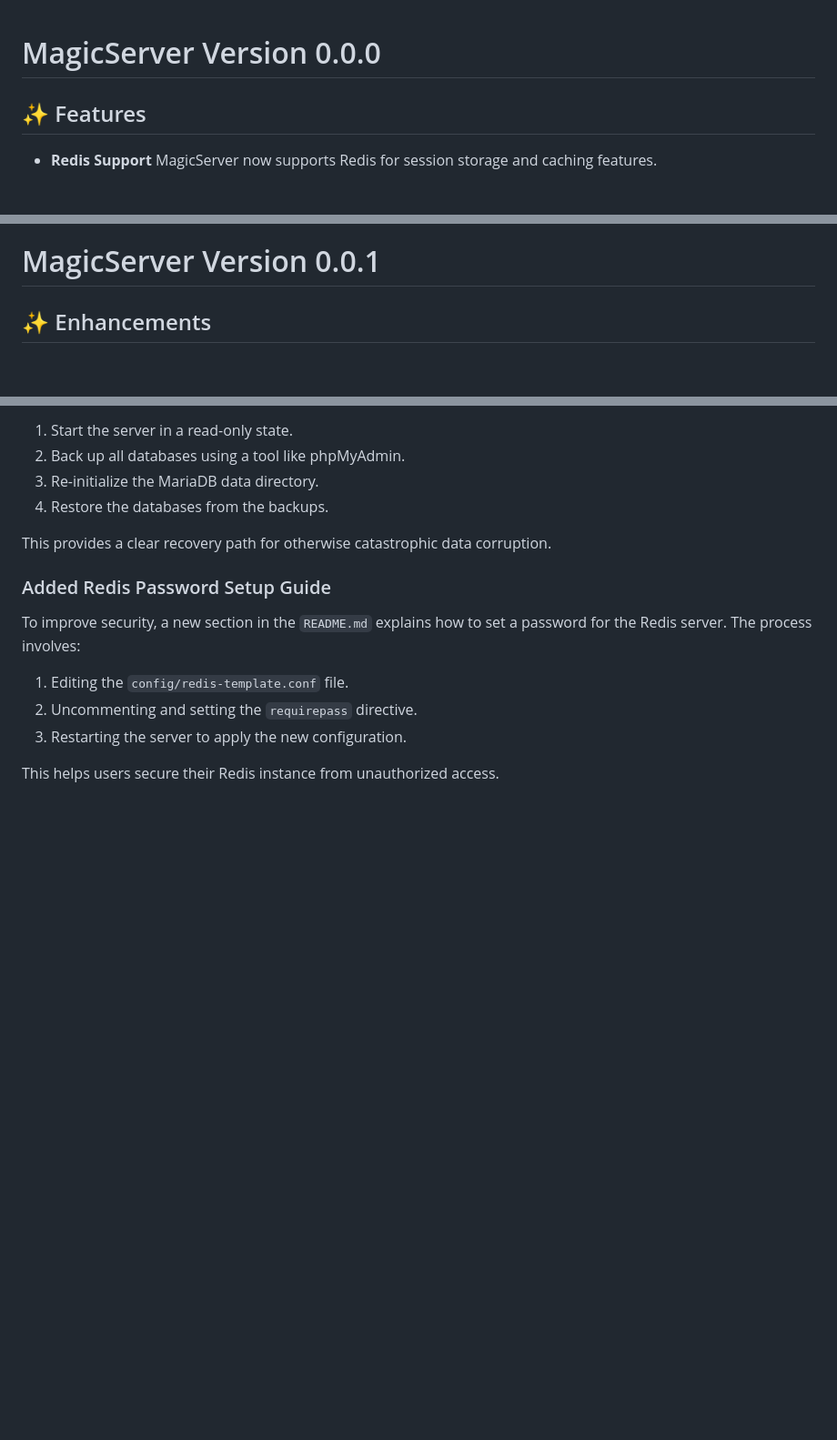
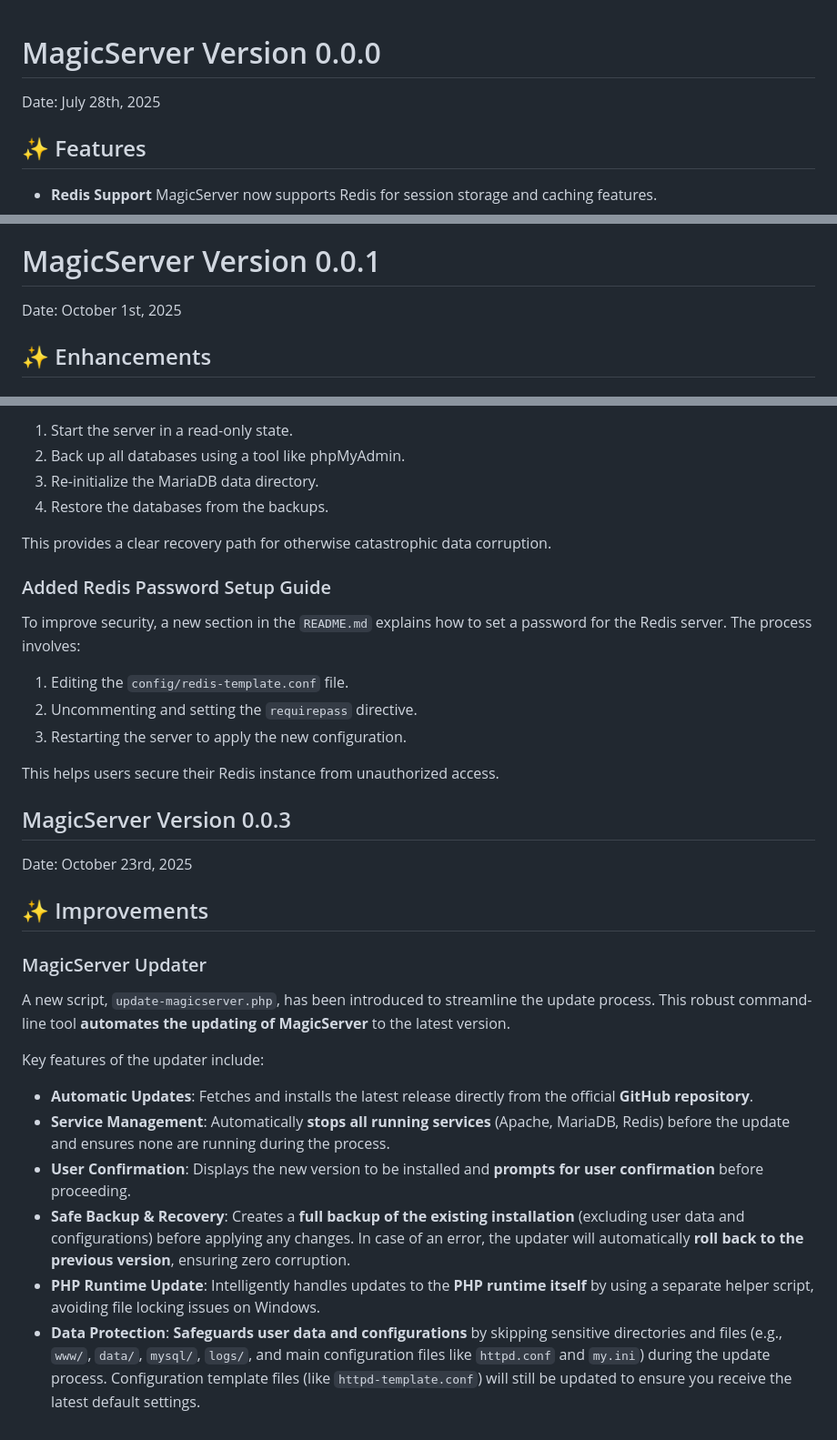
Before and after one commit to Planetbiru/MagicServer, a Markdown page: CHANGELOG.md, 3 parts joined by grey strips. Shown: that part at 91% size. GitHub-like rendering; blank space fills up the shorter version.

```diff
--- a/CHANGELOG.md
+++ b/CHANGELOG.md
@@ -1,4 +1,6 @@
 # MagicServer Version 0.0.0
+
+Date: July 28th, 2025
 
 ## ✨ Features
 
@@ -39,6 +41,8 @@
 
 # MagicServer Version 0.0.1
 
+Date: October 1st, 2025
+
 ## ✨ Enhancements
 
 ### Index Page for `www` Directory
@@ -92,3 +98,21 @@ To improve security, a new section in the `README.md` explains how to set a pass
 3.  Restarting the server to apply the new configuration.
 
 This helps users secure their Redis instance from unauthorized access.
+
+## MagicServer Version 0.0.3
+
+Date: October 23rd, 2025
+
+## ✨ Improvements
+
+### MagicServer Updater
+
+A new script, `update-magicserver.php`, has been introduced to streamline the update process. This robust command-line tool **automates the updating of MagicServer** to the latest version.
+
+Key features of the updater include:
+- **Automatic Updates**: Fetches and installs the latest release directly from the official **GitHub repository**.
+- **Service Management**: Automatically **stops all running services** (Apache, MariaDB, Redis) before the update and ensures none are running during the process.
+- **User Confirmation**: Displays the new version to be installed and **prompts for user confirmation** before proceeding.
+- **Safe Backup & Recovery**: Creates a **full backup of the existing installation** (excluding user data and configurations) before applying any changes. In case of an error, the updater will automatically **roll back to the previous version**, ensuring zero corruption.
+- **PHP Runtime Update**: Intelligently handles updates to the **PHP runtime itself** by using a separate helper script, avoiding file locking issues on Windows.
+- **Data Protection**: **Safeguards user data and configurations** by skipping sensitive directories and files (e.g., `www/`, `data/`, `mysql/`, `logs/`, and main configuration files like `httpd.conf` and `my.ini`) during the update process. Configuration template files (like `httpd-template.conf`) will still be updated to ensure you receive the latest default settings.
```
Also changed, not shown: other parts of CHANGELOG.md (+2 -0 lines).
